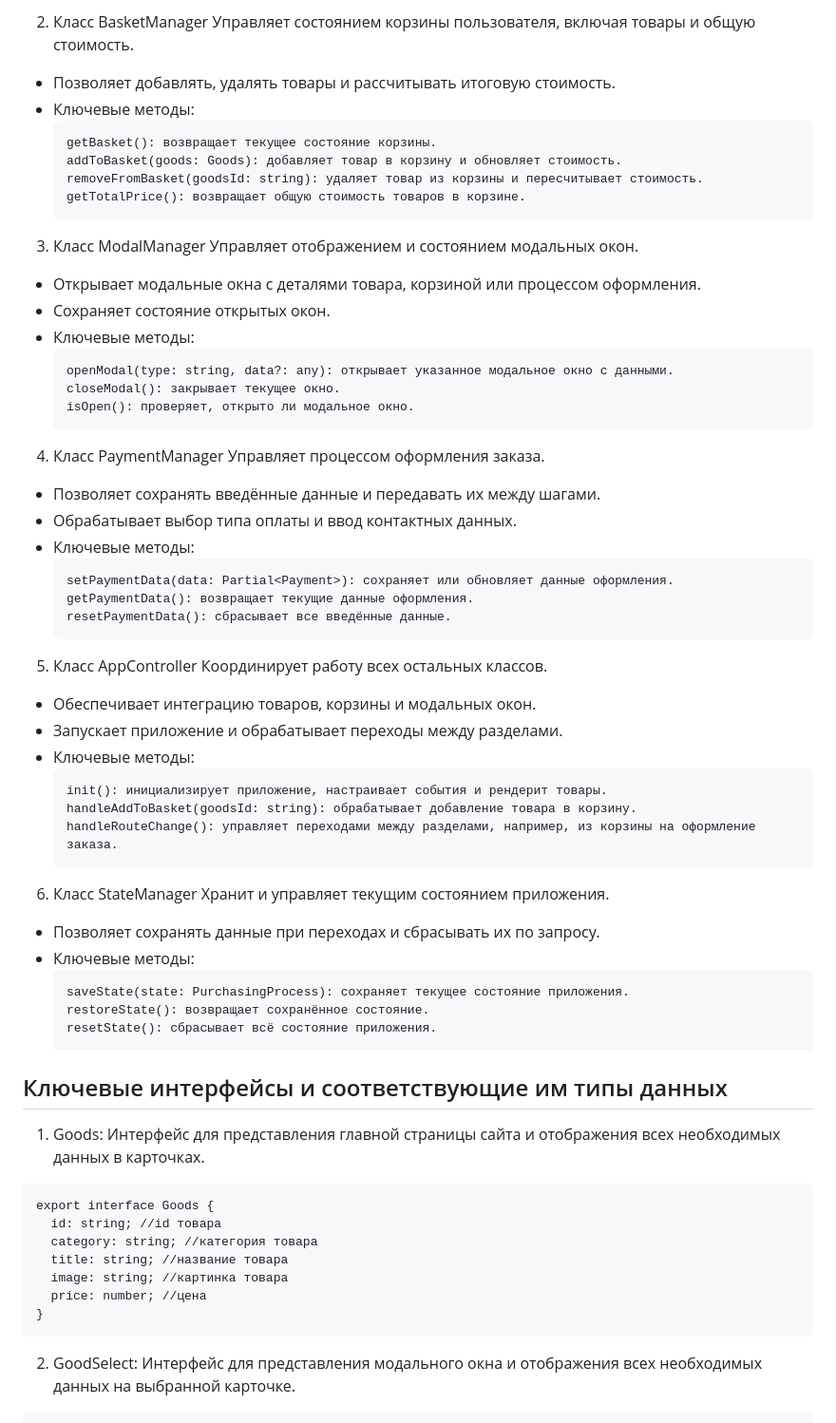
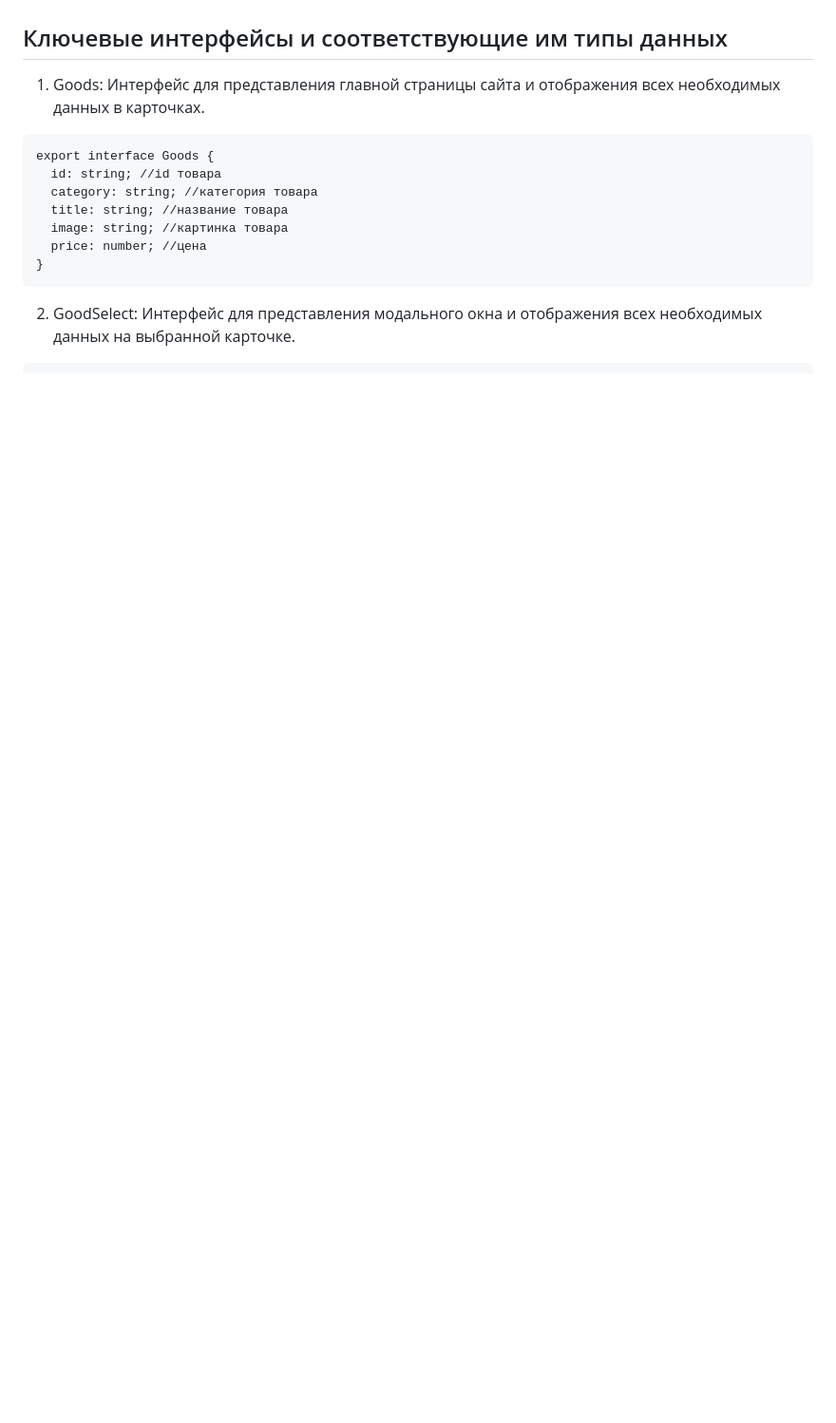
Before and after one commit to Eugendes/web-larek-frontend, a Markdown page: README.md, the part around the change printed below. Shown: that part at 95% size. Rendered like a GitHub page; blank space fills up the shorter version.

````diff
--- a/README.md
+++ b/README.md
@@ -166,56 +198,3 @@ yarn build
-2. Класс BasketManager
-Управляет состоянием корзины пользователя, включая товары и общую стоимость.
-- Позволяет добавлять, удалять товары и рассчитывать итоговую стоимость.
-- Ключевые методы:
-    ```
-    getBasket(): возвращает текущее состояние корзины.
-    addToBasket(goods: Goods): добавляет товар в корзину и обновляет стоимость.
-    removeFromBasket(goodsId: string): удаляет товар из корзины и пересчитывает стоимость.
-    getTotalPrice(): возвращает общую стоимость товаров в корзине.
-    ```
-
-3. Класс ModalManager
-Управляет отображением и состоянием модальных окон.
-- Открывает модальные окна с деталями товара, корзиной или процессом оформления.
-- Сохраняет состояние открытых окон.
-- Ключевые методы:
-    ```
-    openModal(type: string, data?: any): открывает указанное модальное окно с данными.
-    closeModal(): закрывает текущее окно.
-    isOpen(): проверяет, открыто ли модальное окно.
-    ```
-
-4. Класс PaymentManager
-Управляет процессом оформления заказа.
-- Позволяет сохранять введённые данные и передавать их между шагами.
-- Обрабатывает выбор типа оплаты и ввод контактных данных.
-- Ключевые методы:
-    ```
-    setPaymentData(data: Partial<Payment>): сохраняет или обновляет данные оформления.
-    getPaymentData(): возвращает текущие данные оформления.
-    resetPaymentData(): сбрасывает все введённые данные.
-    ```
-
-5. Класс AppController
-Координирует работу всех остальных классов.
-- Обеспечивает интеграцию товаров, корзины и модальных окон.
-- Запускает приложение и обрабатывает переходы между разделами.
-- Ключевые методы:
-    ```
-    init(): инициализирует приложение, настраивает события и рендерит товары.
-    handleAddToBasket(goodsId: string): обрабатывает добавление товара в корзину.
-    handleRouteChange(): управляет переходами между разделами, например, из корзины на оформление заказа.
-    ```
-
-6. Класс StateManager
-Хранит и управляет текущим состоянием приложения.
-- Позволяет сохранять данные при переходах и сбрасывать их по запросу.
-- Ключевые методы:
-    ```
-    saveState(state: PurchasingProcess): сохраняет текущее состояние приложения.
-    restoreState(): возвращает сохранённое состояние.
-    resetState(): сбрасывает всё состояние приложения.
-    ```
 
 ## Ключевые интерфейсы и соответствующие им типы данных
 
````
Also changed, not shown: other parts of README.md (+100 -68 lines).
